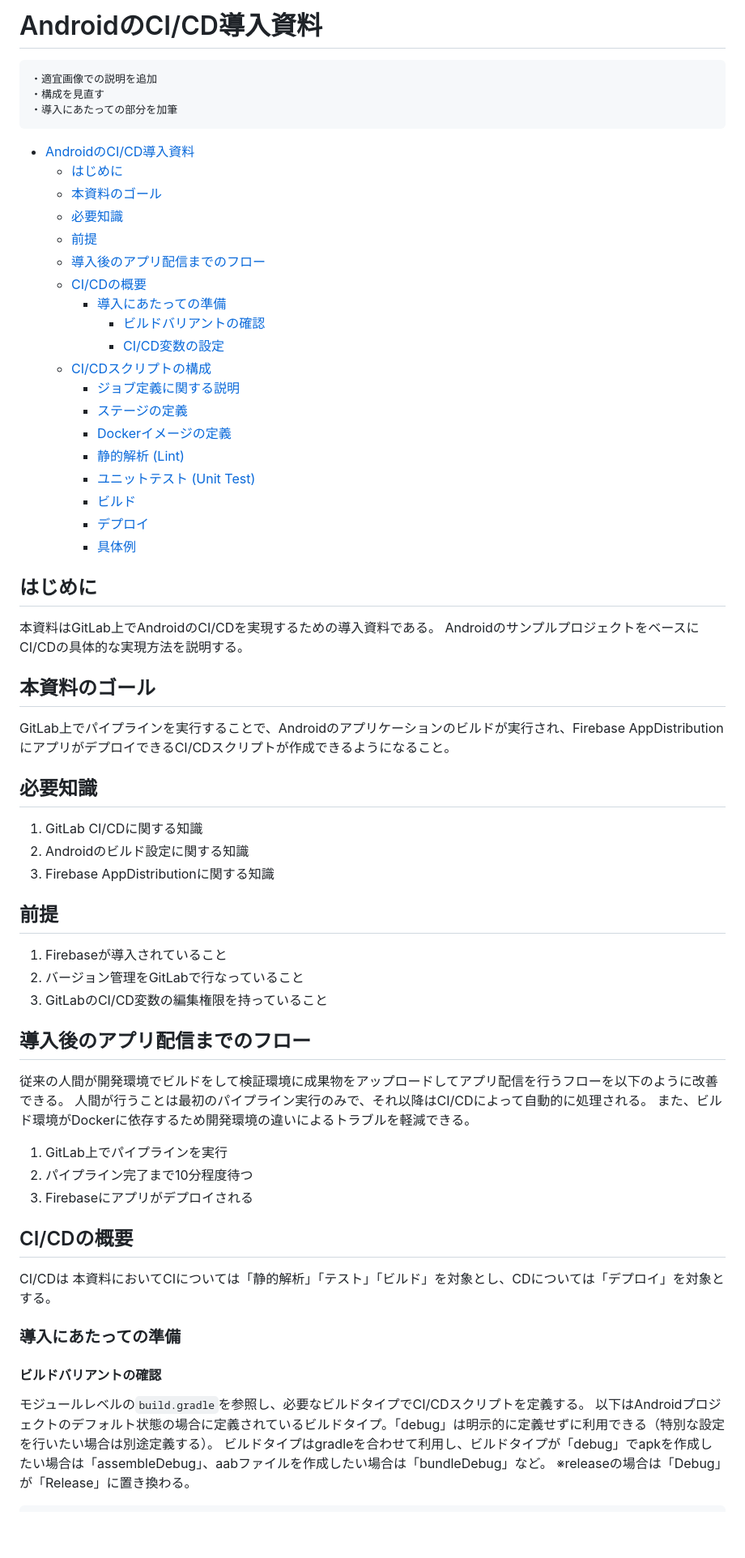
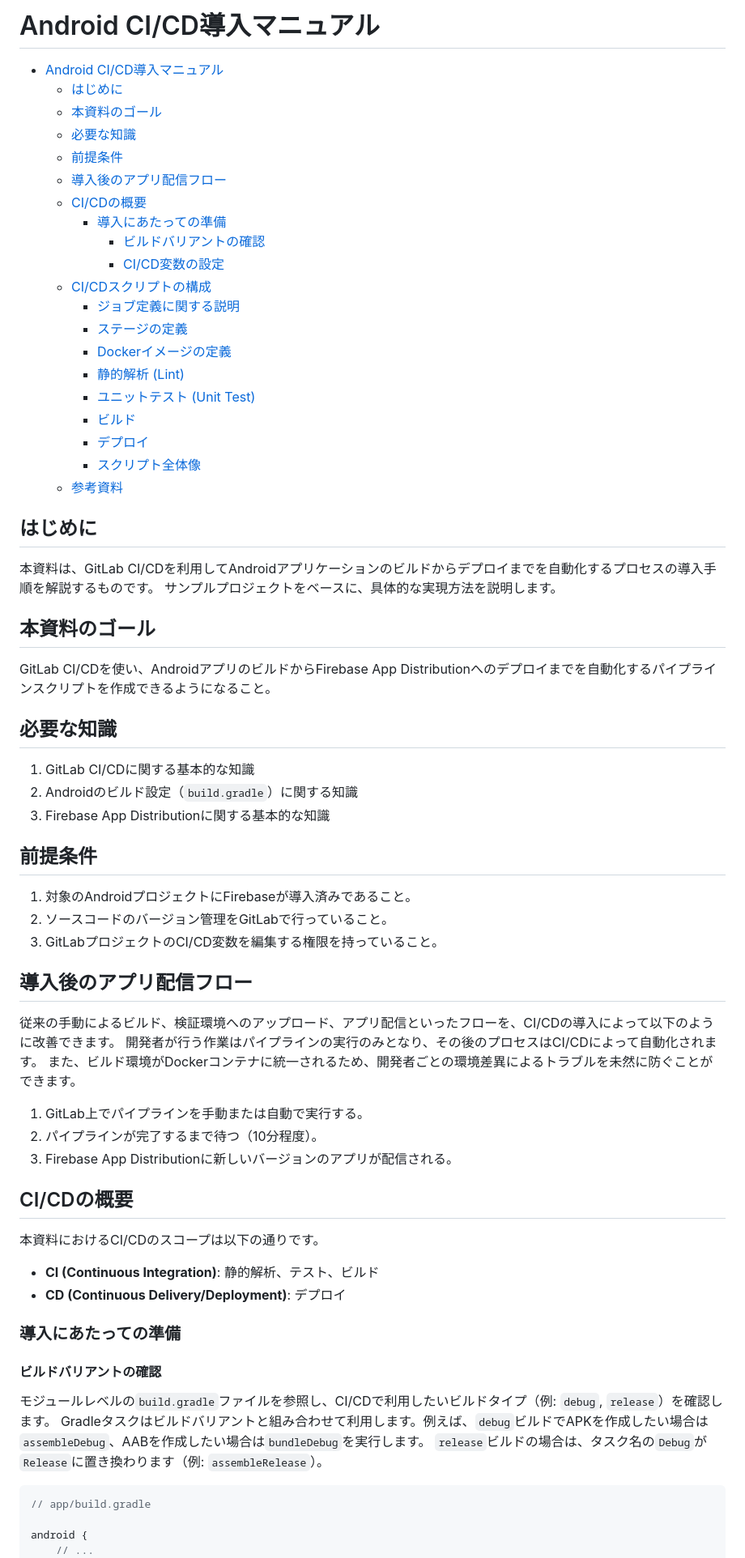
Before and after one commit to kazuki-0724/learning, a Markdown page: Android_CICD-Manual.md, the part around one of its changes. Shown at 81% size. Rendered like a GitHub page; blank space fills up the shorter version.

````diff
--- a/Android_CICD-Manual.md
+++ b/Android_CICD-Manual.md
@@ -1,79 +1,69 @@
-# AndroidのCI/CD導入資料
+# Android CI/CD導入マニュアル
 
-```
-・適宜画像での説明を追加
-・構成を見直す
-・導入にあたっての部分を加筆
-```
-
-- [AndroidのCI/CD導入資料](#androidのcicd導入資料)
+- [Android CI/CD導入マニュアル](#android-cicd導入マニュアル)
   - [はじめに](#はじめに)
   - [本資料のゴール](#本資料のゴール)
-  - [必要知識](#必要知識)
-  - [前提](#前提)
-  - [導入後のアプリ配信までのフロー](#導入後のアプリ配信までのフロー)
+  - [必要な知識](#必要な知識)
+  - [前提条件](#前提条件)
+  - [導入後のアプリ配信フロー](#導入後のアプリ配信フロー)
   - [CI/CDの概要](#cicdの概要)
     - [導入にあたっての準備](#導入にあたっての準備)
       - [ビルドバリアントの確認](#ビルドバリアントの確認)
       - [CI/CD変数の設定](#cicd変数の設定)
   - [CI/CDスクリプトの構成](#cicdスクリプトの構成)
-      - [ジョブ定義に関する説明](#ジョブ定義に関する説明)
-      - [ステージの定義](#ステージの定義)
-      - [Dockerイメージの定義](#dockerイメージの定義)
-      - [静的解析 (Lint)](#静的解析-lint)
-      - [ユニットテスト (Unit Test)](#ユニットテスト-unit-test)
-      - [ビルド](#ビルド)
-      - [デプロイ](#デプロイ)
-      - [具体例](#具体例)
-
-
-
-
+    - [ジョブ定義に関する説明](#ジョブ定義に関する説明)
+    - [ステージの定義](#ステージの定義)
+    - [Dockerイメージの定義](#dockerイメージの定義)
+    - [静的解析 (Lint)](#静的解析-lint)
+    - [ユニットテスト (Unit Test)](#ユニットテスト-unit-test)
+    - [ビルド](#ビルド)
+    - [デプロイ](#デプロイ)
+    - [スクリプト全体像](#スクリプト全体像)
+  - [参考資料](#参考資料)
 
 ## はじめに
-本資料はGitLab上でAndroidのCI/CDを実現するための導入資料である。
-AndroidのサンプルプロジェクトをベースにCI/CDの具体的な実現方法を説明する。
-
+本資料は、GitLab CI/CDを利用してAndroidアプリケーションのビルドからデプロイまでを自動化するプロセスの導入手順を解説するものです。
+サンプルプロジェクトをベースに、具体的な実現方法を説明します。
 
 ## 本資料のゴール
-GitLab上でパイプラインを実行することで、Androidのアプリケーションのビルドが実行され、Firebase AppDistributionにアプリがデプロイできるCI/CDスクリプトが作成できるようになること。
+GitLab CI/CDを使い、AndroidアプリのビルドからFirebase App Distributionへのデプロイまでを自動化するパイプラインスクリプトを作成できるようになること。
 
+## 必要な知識
+1.  GitLab CI/CDに関する基本的な知識
+2.  Androidのビルド設定（`build.gradle`）に関する知識
+3.  Firebase App Distributionに関する基本的な知識
 
-## 必要知識
-1. GitLab CI/CDに関する知識
-2. Androidのビルド設定に関する知識
-3. Firebase AppDistributionに関する知識
+## 前提条件
+1.  対象のAndroidプロジェクトにFirebaseが導入済みであること。
+2.  ソースコードのバージョン管理をGitLabで行っていること。
+3.  GitLabプロジェクトのCI/CD変数を編集する権限を持っていること。
 
+## 導入後のアプリ配信フロー
+従来の手動によるビルド、検証環境へのアップロード、アプリ配信といったフローを、CI/CDの導入によって以下のように改善できます。
+開発者が行う作業はパイプラインの実行のみとなり、その後のプロセスはCI/CDによって自動化されます。
+また、ビルド環境がDockerコンテナに統一されるため、開発者ごとの環境差異によるトラブルを未然に防ぐことができます。
 
-## 前提
-1. Firebaseが導入されていること
-2. バージョン管理をGitLabで行なっていること
-3. GitLabのCI/CD変数の編集権限を持っていること
-
-
-## 導入後のアプリ配信までのフロー
-従来の人間が開発環境でビルドをして検証環境に成果物をアップロードしてアプリ配信を行うフローを以下のように改善できる。
-人間が行うことは最初のパイプライン実行のみで、それ以降はCI/CDによって自動的に処理される。
-また、ビルド環境がDockerに依存するため開発環境の違いによるトラブルを軽減できる。
-
-1. GitLab上でパイプラインを実行
-2. パイプライン完了まで10分程度待つ
-3. Firebaseにアプリがデプロイされる
-
+1.  GitLab上でパイプラインを手動または自動で実行する。
+2.  パイプラインが完了するまで待つ（10分程度）。
+3.  Firebase App Distributionに新しいバージョンのアプリが配信される。
 
 ## CI/CDの概要
-CI/CDは
-本資料においてCIについては「静的解析」「テスト」「ビルド」を対象とし、CDについては「デプロイ」を対象とする。
+本資料におけるCI/CDのスコープは以下の通りです。
+*   **CI (Continuous Integration)**: 静的解析、テスト、ビルド
+*   **CD (Continuous Delivery/Deployment)**: デプロイ
 
 ### 導入にあたっての準備
 
 #### ビルドバリアントの確認
-モジュールレベルの`build.gradle`を参照し、必要なビルドタイプでCI/CDスクリプトを定義する。
-以下はAndroidプロジェクトのデフォルト状態の場合に定義されているビルドタイプ。「debug」は明示的に定義せずに利用できる（特別な設定を行いたい場合は別途定義する）。
-ビルドタイプはgradleを合わせて利用し、ビルドタイプが「debug」でapkを作成したい場合は「assembleDebug」、aabファイルを作成したい場合は「bundleDebug」など。
-※releaseの場合は「Debug」が「Release」に置き換わる。
+モジュールレベルの`build.gradle`ファイルを参照し、CI/CDで利用したいビルドタイプ（例: `debug`, `release`）を確認します。
+Gradleタスクはビルドバリアントと組み合わせて利用します。例えば、`debug`ビルドでAPKを作成したい場合は`assembleDebug`、AABを作成したい場合は`bundleDebug`を実行します。
+`release`ビルドの場合は、タスク名の`Debug`が`Release`に置き換わります（例: `assembleRelease`）。
 
 ```gradle
+// app/build.gradle
+
+android {
+    // ...
     buildTypes {
         release {
             minifyEnabled false
````
Also changed, not shown: other parts of Android_CICD-Manual.md (+47 -77 lines).
